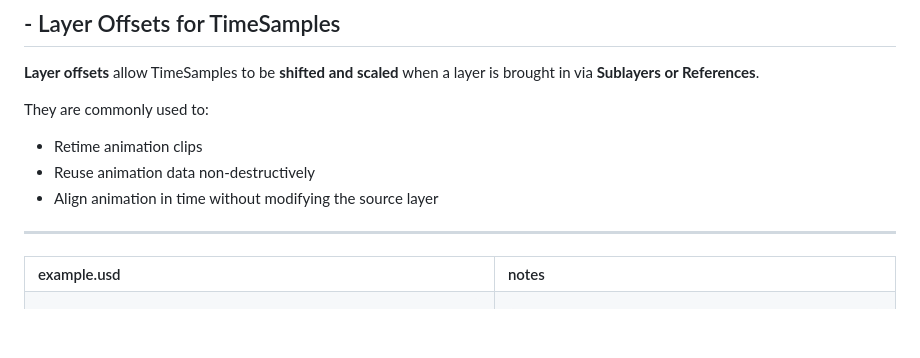
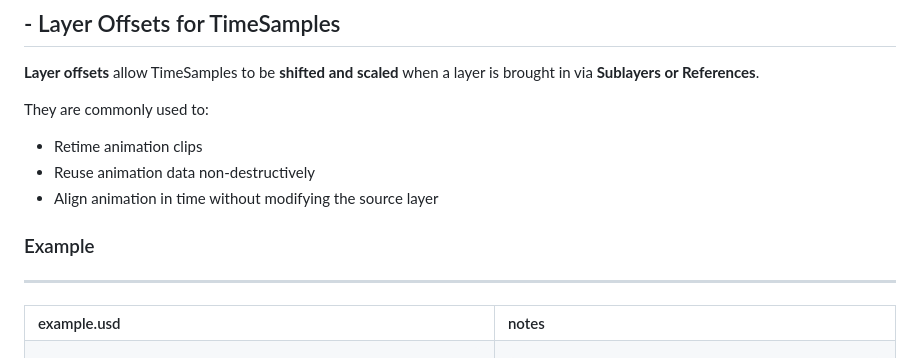
Before and after one commit to DreamCodes4Life/OpenUSDFundamentals, a Markdown page: README.md, the part around one of its changes. GitHub-like rendering; blank space fills up the shorter version.

Commit message:
Fix heading formatting in README.md

```diff
--- a/README.md
+++ b/README.md
@@ -92,6 +92,7 @@ They are commonly used to:
 - Reuse animation data non-destructively
 - Align animation in time without modifying the source layer
 
+### Example
 ---
 <table>
   <tr>
```
Also changed, not shown: other parts of README.md (+1 -1 lines).
